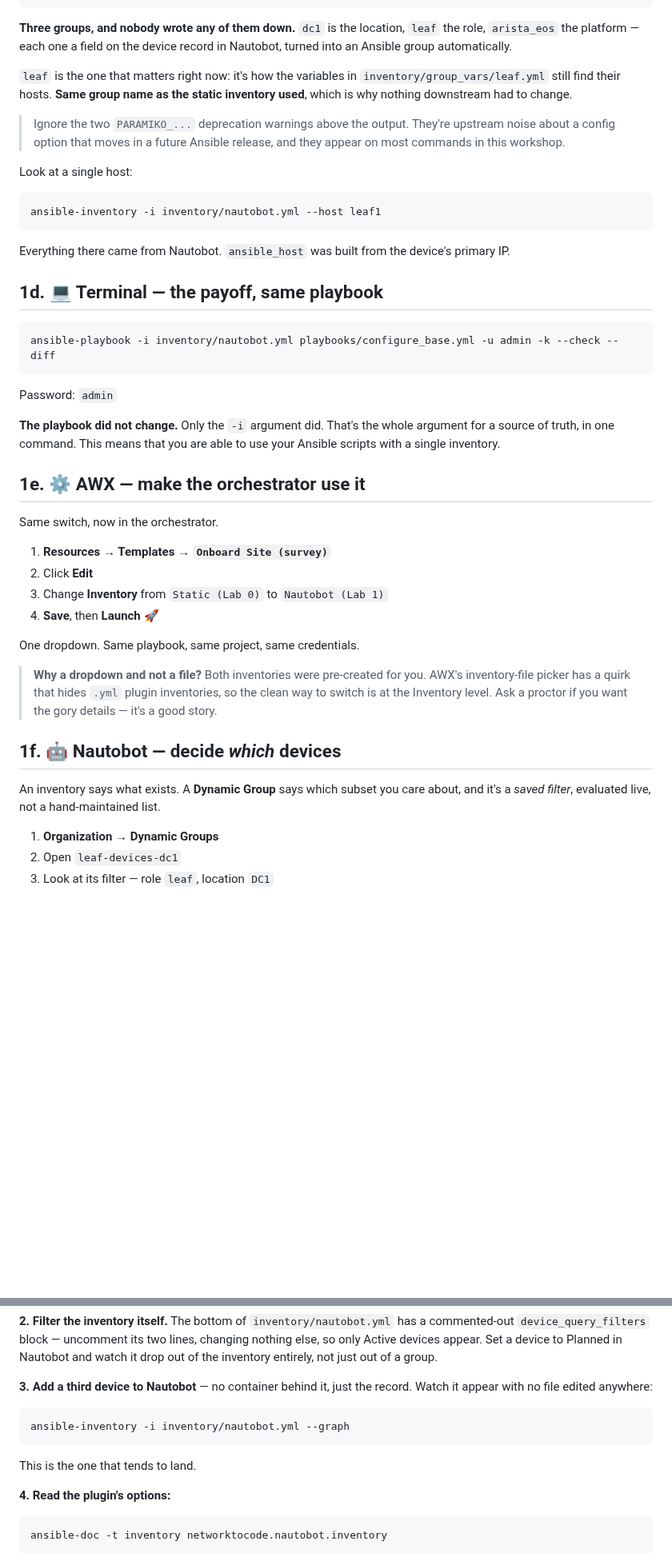
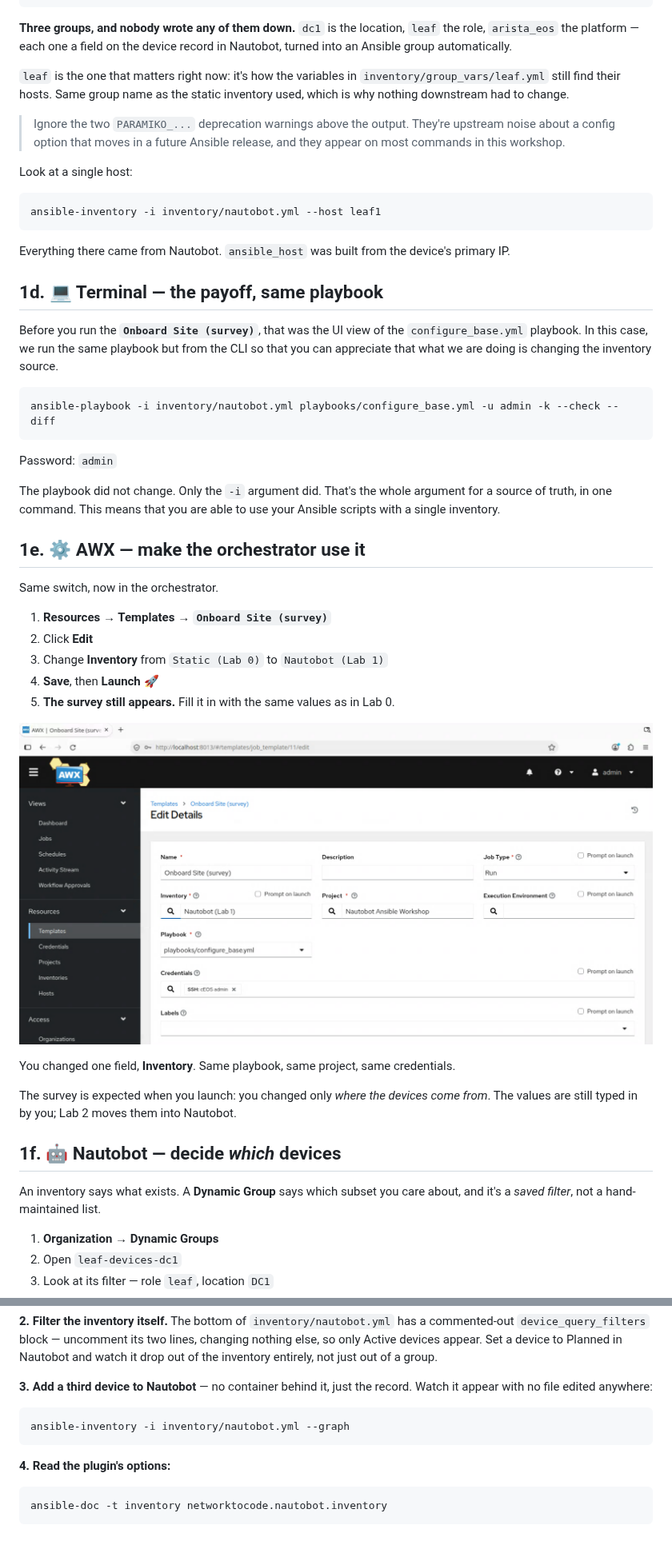
Before and after one commit to networktocode/nautobot-ansible-workshop-guide, a Markdown page: lab1-inventory.md, 2 parts joined by grey strips. Shown at 80% size. GitHub-like rendering; pictures changed too: assets/fb98136e83ab3c301a71915e4d402989be88c601811bfed437a4126b46a9cc43.png (added); blank space fills up the shorter version.

````diff
--- a/lab1-inventory.md
+++ b/lab1-inventory.md
@@ -63,7 +63,7 @@ ansible-inventory -i inventory/nautobot.yml --graph
 
 **Three groups, and nobody wrote any of them down.** `dc1` is the location, `leaf` the role, `arista_eos` the platform — each one a field on the device record in Nautobot, turned into an Ansible group automatically.
 
-`leaf` is the one that matters right now: it's how the variables in `inventory/group_vars/leaf.yml` still find their hosts. **Same group name as the static inventory used**, which is why nothing downstream had to change.
+`leaf` is the one that matters right now: it's how the variables in `inventory/group_vars/leaf.yml` still find their hosts. Same group name as the static inventory used, which is why nothing downstream had to change.
 
 > Ignore the two `PARAMIKO_...` deprecation warnings above the output. They're upstream noise about a config option that moves in a future Ansible release, and they appear on most commands in this workshop.
 
@@ -77,13 +77,15 @@ Everything there came from Nautobot. `ansible_host` was built from the device's
 
 ## 1d. 💻 Terminal — the payoff, same playbook
 
+Before you run the **`Onboard Site (survey)`**, that was the UI view of the `configure_base.yml` playbook. In this case, we run the same playbook but from the CLI so that you can appreciate that what we are doing is changing the inventory source.
+
 ```bash
 ansible-playbook -i inventory/nautobot.yml playbooks/configure_base.yml -u admin -k --check --diff
 ```
 
 Password: `admin`
 
-**The playbook did not change.** Only the `-i` argument did. That's the whole argument for a source of truth, in one command. This means that you are able to use your Ansible scripts with a single inventory.
+The playbook did not change. Only the `-i` argument did. That's the whole argument for a source of truth, in one command. This means that you are able to use your Ansible scripts with a single inventory.
 
 ## 1e. ⚙️ AWX — make the orchestrator use it
 
@@ -93,14 +95,17 @@ Same switch, now in the orchestrator.
 2. Click **Edit**
 3. Change **Inventory** from `Static (Lab 0)` to `Nautobot (Lab 1)`
 4. **Save**, then **Launch** 🚀
+5. **The survey still appears.** Fill it in with the same values as in Lab 0.
 
-One dropdown. Same playbook, same project, same credentials.
+![image.png](assets/fb98136e83ab3c301a71915e4d402989be88c601811bfed437a4126b46a9cc43.png)
 
-> **Why a dropdown and not a file?** Both inventories were pre-created for you. AWX's inventory-file picker has a quirk that hides `.yml` plugin inventories, so the clean way to switch is at the Inventory level. Ask a proctor if you want the gory details — it's a good story.
+You changed one field, **Inventory**. Same playbook, same project, same credentials.
+
+The survey is expected when you launch: you changed only *where the devices come from*. The values are still typed in by you; Lab 2 moves them into Nautobot.
 
 ## 1f. 🤖 Nautobot — decide *which* devices
 
-An inventory says what exists. A **Dynamic Group** says which subset you care about, and it's a *saved filter*, evaluated live, not a hand-maintained list.
+An inventory says what exists. A **Dynamic Group** says which subset you care about, and it's a *saved filter*, not a hand-maintained list.
 
 1. **Organization → Dynamic Groups**
 2. Open `leaf-devices-dc1`
@@ -171,8 +180,6 @@ What new groups appear?
 ansible-inventory -i inventory/nautobot.yml --graph
 ```
 
-This is the one that tends to land.
-
 **4. Read the plugin's options:**
 ```bash
 ansible-doc -t inventory networktocode.nautobot.inventory
````
Also changed, not shown: other parts of lab1-inventory.md (+11 -7 lines), lab2-intent.md (+11 -1 lines), 1 other file.
